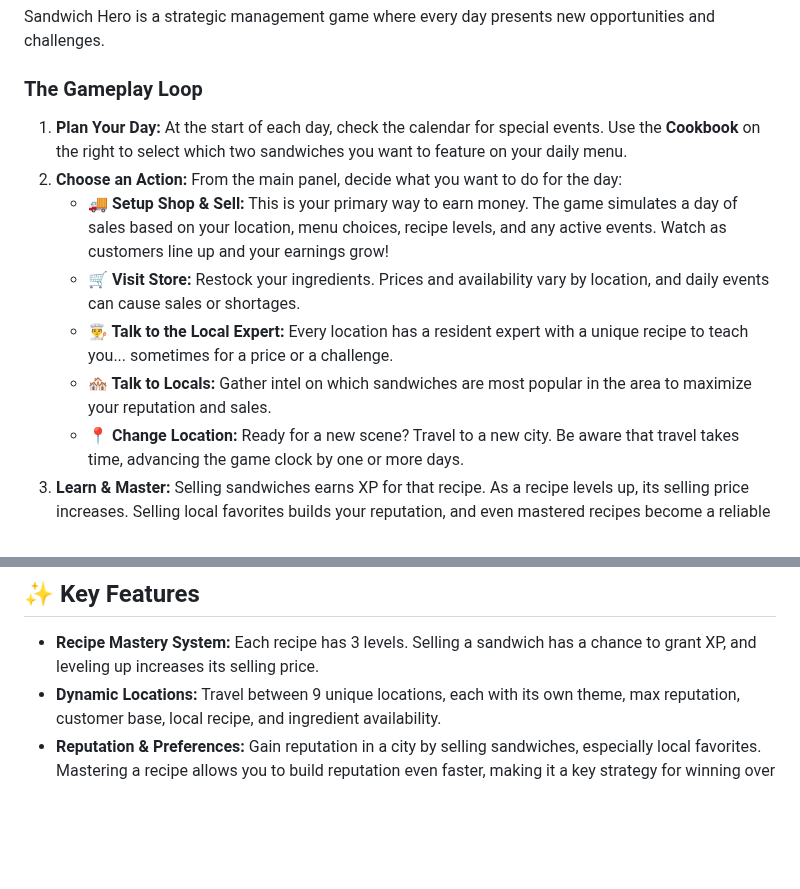
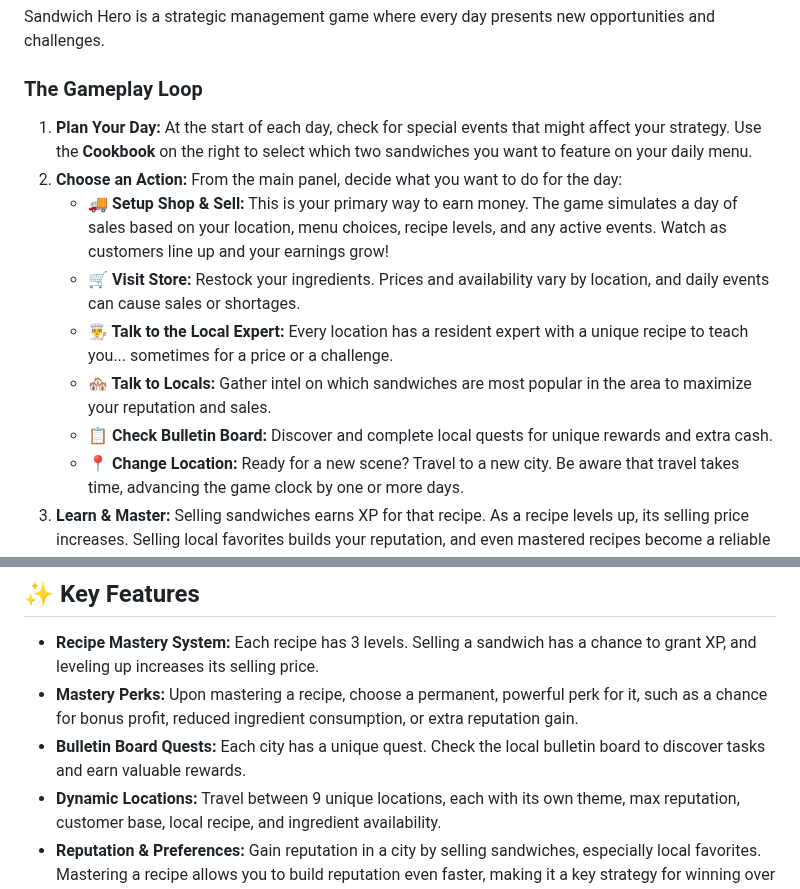
Before and after one commit to ThatAlexBoyd/food_truck_vibe, a Markdown page: README.md, 2 parts joined by grey strips. Drawn GitHub-style; blank space fills up the shorter version.

```diff
--- a/README.md
+++ b/README.md
@@ -8,12 +8,13 @@ Sandwich Hero is a strategic management game where every day presents new opport
 
 ### The Gameplay Loop
 
-1.  **Plan Your Day:** At the start of each day, check the calendar for special events. Use the **Cookbook** on the right to select which two sandwiches you want to feature on your daily menu.
+1.  **Plan Your Day:** At the start of each day, check for special events that might affect your strategy. Use the **Cookbook** on the right to select which two sandwiches you want to feature on your daily menu.
 2.  **Choose an Action:** From the main panel, decide what you want to do for the day:
     *   **🚚 Setup Shop & Sell:** This is your primary way to earn money. The game simulates a day of sales based on your location, menu choices, recipe levels, and any active events. Watch as customers line up and your earnings grow!
     *   **🛒 Visit Store:** Restock your ingredients. Prices and availability vary by location, and daily events can cause sales or shortages.
     *   **👨‍🍳 Talk to the Local Expert:** Every location has a resident expert with a unique recipe to teach you... sometimes for a price or a challenge.
     *   **🏘️ Talk to Locals:** Gather intel on which sandwiches are most popular in the area to maximize your reputation and sales.
+    *   **📋 Check Bulletin Board:** Discover and complete local quests for unique rewards and extra cash.
     *   **📍 Change Location:** Ready for a new scene? Travel to a new city. Be aware that travel takes time, advancing the game clock by one or more days.
 3.  **Learn & Master:** Selling sandwiches earns XP for that recipe. As a recipe levels up, its selling price increases. Selling local favorites builds your reputation, and even mastered recipes become a reliable way to impress the locals and grow your fame.
 4.  **Grow Your Empire:** Use your earnings to buy new ingredients, unlock new recipes, and travel to new locations with bigger customer bases.
@@ -29,6 +30,8 @@ The game is won when you have:
 ## ✨ Key Features
 
 *   **Recipe Mastery System:** Each recipe has 3 levels. Selling a sandwich has a chance to grant XP, and leveling up increases its selling price.
+*   **Mastery Perks:** Upon mastering a recipe, choose a permanent, powerful perk for it, such as a chance for bonus profit, reduced ingredient consumption, or extra reputation gain.
+*   **Bulletin Board Quests:** Each city has a unique quest. Check the local bulletin board to discover tasks and earn valuable rewards.
 *   **Dynamic Locations:** Travel between 9 unique locations, each with its own theme, max reputation, customer base, local recipe, and ingredient availability.
 *   **Reputation & Preferences:** Gain reputation in a city by selling sandwiches, especially local favorites. Mastering a recipe allows you to build reputation even faster, making it a key strategy for winning over a city. High reputation can lead to positive articles in the local paper.
 *   **Daily Event System:** Each day has a chance to trigger a random event, such as a supplier discount, a customer boost from a local festival, a price hike due to shortages, or a food truck competition.
```
